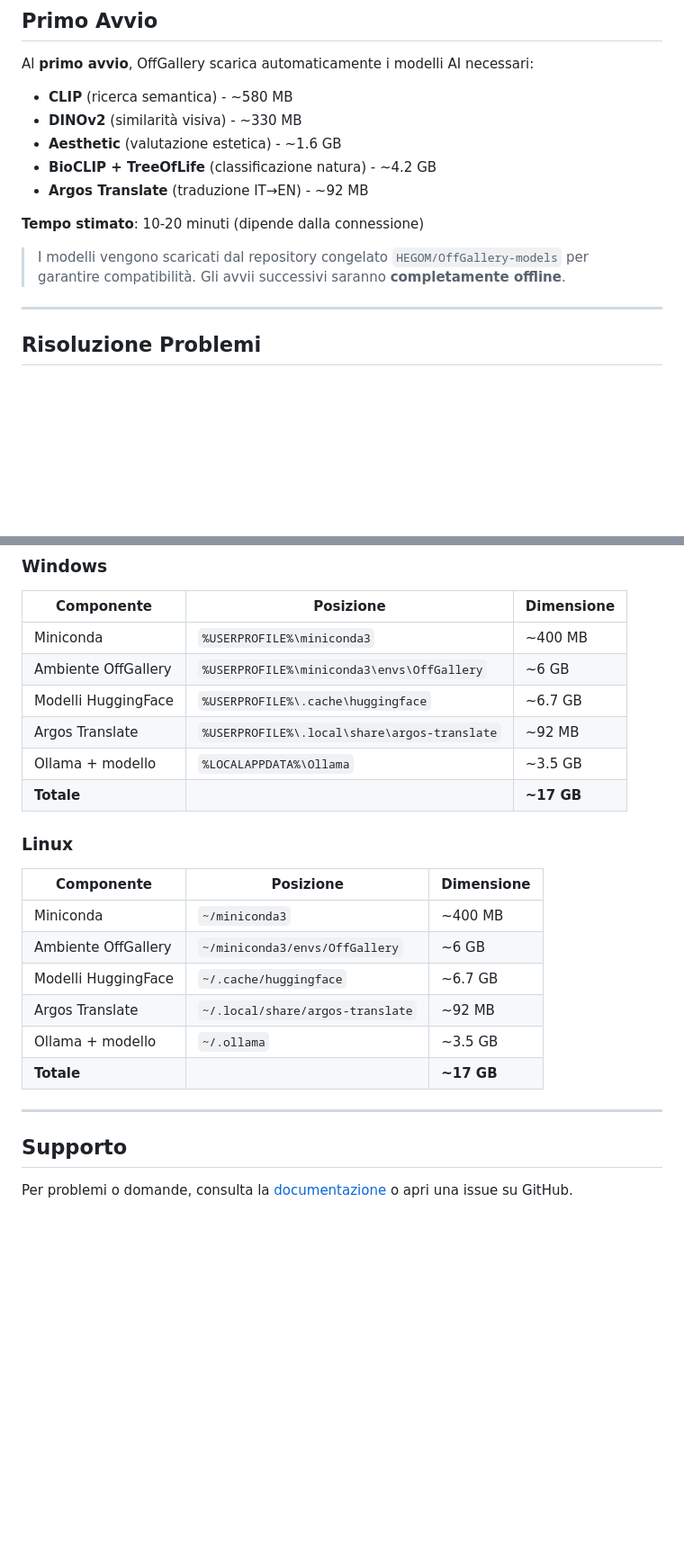
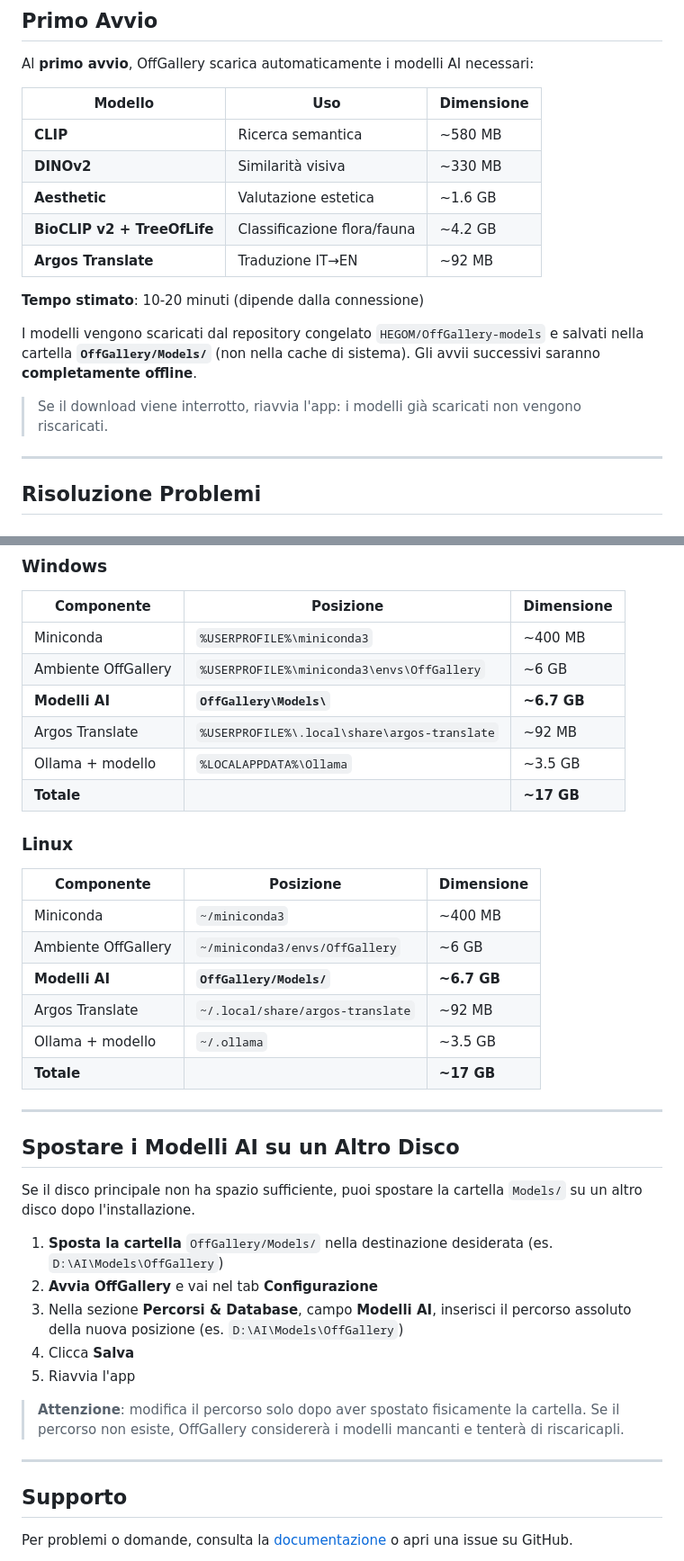
Before and after one commit to HEGOM61ita/OffGallery, a Markdown page: installer/INSTALL_GUIDE.md, 2 parts joined by grey strips. Shown at 90% size. Rendered like a GitHub page; blank space fills up the shorter version.

Commit message:
docs: documenta models_dir e spostamento modelli AI
- CONFIGURATION.md: aggiunta sezione Models Repository con models_dir,
  aggiornata struttura yaml di esempio, aggiunto punto 7 nella GUI
- INSTALL_GUIDE.md: aggiornato Primo Avvio (modelli in OffGallery/Models/),
  aggiornata tabella Spazio Disco, aggiunta sezione spostamento modelli

Co-Authored-By: Claude Sonnet 4.6 <noreply@anthropic.com>

```diff
--- a/installer/INSTALL_GUIDE.md
+++ b/installer/INSTALL_GUIDE.md
@@ -238,16 +238,19 @@ python gui_launcher.py
 
 Al **primo avvio**, OffGallery scarica automaticamente i modelli AI necessari:
 
-- **CLIP** (ricerca semantica) - ~580 MB
-- **DINOv2** (similarità visiva) - ~330 MB
-- **Aesthetic** (valutazione estetica) - ~1.6 GB
-- **BioCLIP + TreeOfLife** (classificazione natura) - ~4.2 GB
-- **Argos Translate** (traduzione IT→EN) - ~92 MB
+| Modello | Uso | Dimensione |
+|---------|-----|------------|
+| **CLIP** | Ricerca semantica | ~580 MB |
+| **DINOv2** | Similarità visiva | ~330 MB |
+| **Aesthetic** | Valutazione estetica | ~1.6 GB |
+| **BioCLIP v2 + TreeOfLife** | Classificazione flora/fauna | ~4.2 GB |
+| **Argos Translate** | Traduzione IT→EN | ~92 MB |
 
 **Tempo stimato**: 10-20 minuti (dipende dalla connessione)
 
-> I modelli vengono scaricati dal repository congelato `HEGOM/OffGallery-models` per garantire compatibilità.
-> Gli avvii successivi saranno **completamente offline**.
+I modelli vengono scaricati dal repository congelato `HEGOM/OffGallery-models` e salvati nella cartella **`OffGallery/Models/`** (non nella cache di sistema). Gli avvii successivi saranno **completamente offline**.
+
+> Se il download viene interrotto, riavvia l'app: i modelli già scaricati non vengono riscaricati.
 
 ---
 
@@ -290,7 +293,7 @@ Al **primo avvio**, OffGallery scarica automaticamente i modelli AI necessari:
 |------------|-----------|------------|
 | Miniconda | `%USERPROFILE%\miniconda3` | ~400 MB |
 | Ambiente OffGallery | `%USERPROFILE%\miniconda3\envs\OffGallery` | ~6 GB |
-| Modelli HuggingFace | `%USERPROFILE%\.cache\huggingface` | ~6.7 GB |
+| **Modelli AI** | **`OffGallery\Models\`** | **~6.7 GB** |
 | Argos Translate | `%USERPROFILE%\.local\share\argos-translate` | ~92 MB |
 | Ollama + modello | `%LOCALAPPDATA%\Ollama` | ~3.5 GB |
 | **Totale** | | **~17 GB** |
@@ -301,13 +304,27 @@ Al **primo avvio**, OffGallery scarica automaticamente i modelli AI necessari:
 |------------|-----------|------------|
 | Miniconda | `~/miniconda3` | ~400 MB |
 | Ambiente OffGallery | `~/miniconda3/envs/OffGallery` | ~6 GB |
-| Modelli HuggingFace | `~/.cache/huggingface` | ~6.7 GB |
+| **Modelli AI** | **`OffGallery/Models/`** | **~6.7 GB** |
 | Argos Translate | `~/.local/share/argos-translate` | ~92 MB |
 | Ollama + modello | `~/.ollama` | ~3.5 GB |
 | **Totale** | | **~17 GB** |
 
 ---
 
+## Spostare i Modelli AI su un Altro Disco
+
+Se il disco principale non ha spazio sufficiente, puoi spostare la cartella `Models/` su un altro disco dopo l'installazione.
+
+1. **Sposta la cartella** `OffGallery/Models/` nella destinazione desiderata (es. `D:\AI\Models\OffGallery`)
+2. **Avvia OffGallery** e vai nel tab **Configurazione**
+3. Nella sezione **Percorsi & Database**, campo **Modelli AI**, inserisci il percorso assoluto della nuova posizione (es. `D:\AI\Models\OffGallery`)
+4. Clicca **Salva**
+5. Riavvia l'app
+
+> **Attenzione**: modifica il percorso solo dopo aver spostato fisicamente la cartella. Se il percorso non esiste, OffGallery considererà i modelli mancanti e tenterà di riscaricарli.
+
+---
+
 ## Supporto
 
 Per problemi o domande, consulta la [documentazione](../README.md) o apri una issue su GitHub.
```
Also changed, not shown: CONFIGURATION.md (+16 -0 lines).
